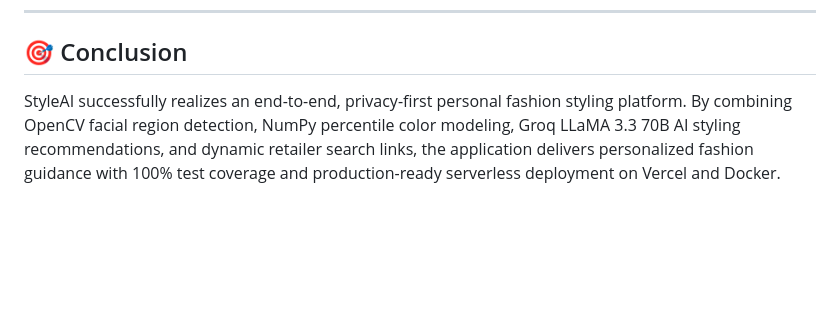
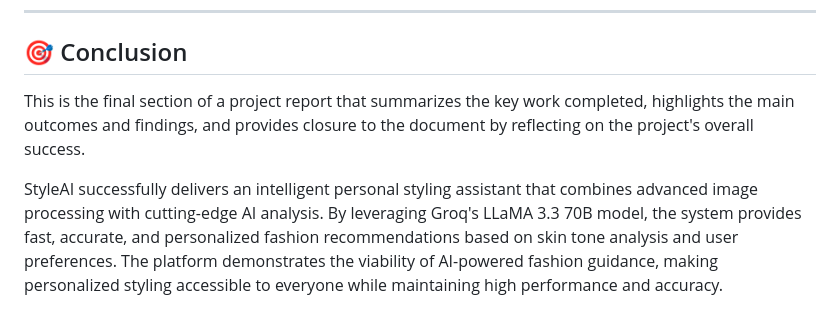
Before and after one commit to saikiran-dev6/StyleAI, a Markdown page: README.md, the part around the change. Drawn GitHub-style; blank space fills up the shorter version.

Commit message:
docs: update Conclusion section to match exact SkillWallet specification

```diff
--- a/README.md
+++ b/README.md
@@ -261,4 +261,6 @@ bash scripts/rollback_cloud_run.sh
 
 ## 🎯 Conclusion
 
-StyleAI successfully realizes an end-to-end, privacy-first personal fashion styling platform. By combining OpenCV facial region detection, NumPy percentile color modeling, Groq LLaMA 3.3 70B AI styling recommendations, and dynamic retailer search links, the application delivers personalized fashion guidance with 100% test coverage and production-ready serverless deployment on Vercel and Docker.
+This is the final section of a project report that summarizes the key work completed, highlights the main outcomes and findings, and provides closure to the document by reflecting on the project's overall success.
+
+StyleAI successfully delivers an intelligent personal styling assistant that combines advanced image processing with cutting-edge AI analysis. By leveraging Groq's LLaMA 3.3 70B model, the system provides fast, accurate, and personalized fashion recommendations based on skin tone analysis and user preferences. The platform demonstrates the viability of AI-powered fashion guidance, making personalized styling accessible to everyone while maintaining high performance and accuracy.
```
